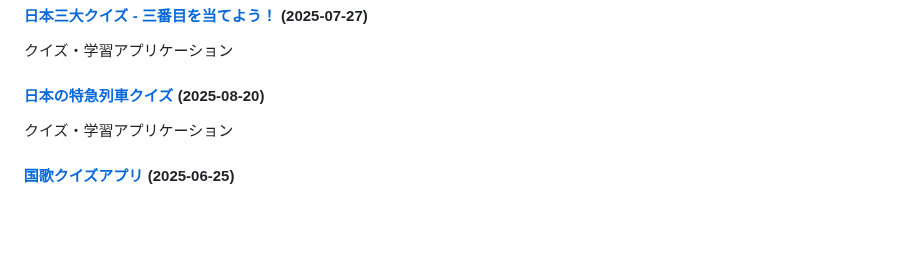
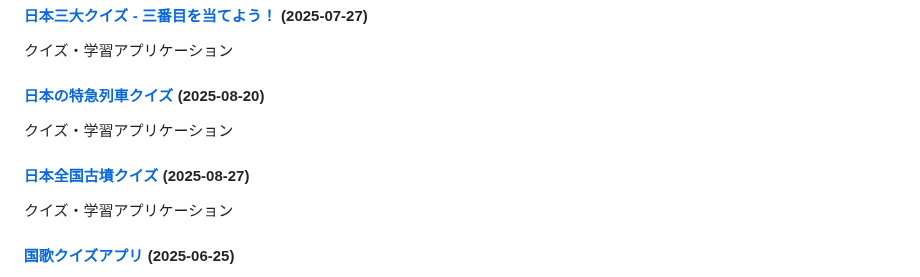
Before and after one commit to ogawahideto/genai, a Markdown page: README.md, the part around the change. Rendered like a GitHub page; blank space fills up the shorter version.

Commit message:
Update README.md with new applications (categorized format)
🤖 Auto-generated by post-commit hook

```diff
--- a/README.md
+++ b/README.md
@@ -90,6 +90,9 @@ This repository contains a collection of small, self-contained web applications
 クイズ・学習アプリケーション
 
 #### [日本の特急列車クイズ](japanese-train-quiz/) (2025-08-20)
+クイズ・学習アプリケーション
+
+#### [日本全国古墳クイズ](kofun/) (2025-08-27)
 クイズ・学習アプリケーション
 
 #### [国歌クイズアプリ](national_songs/) (2025-06-25)
```
